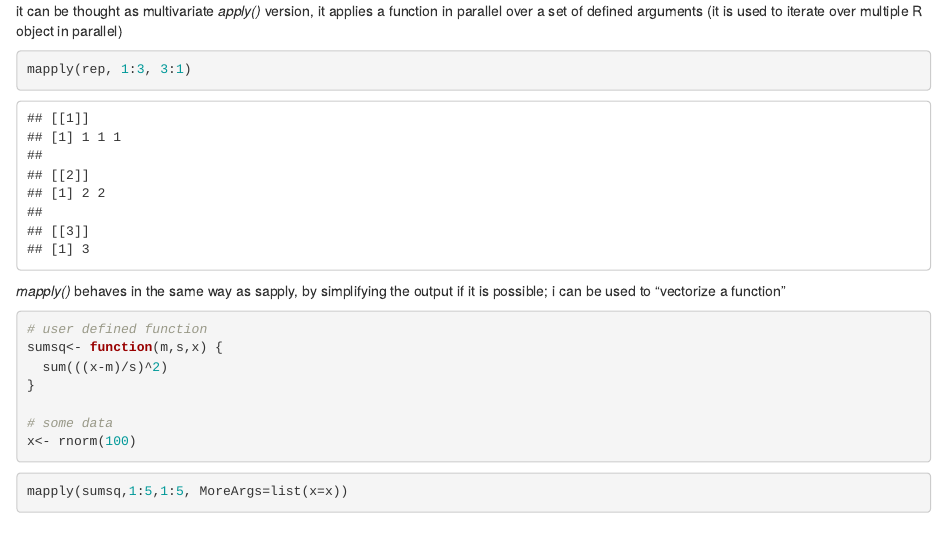
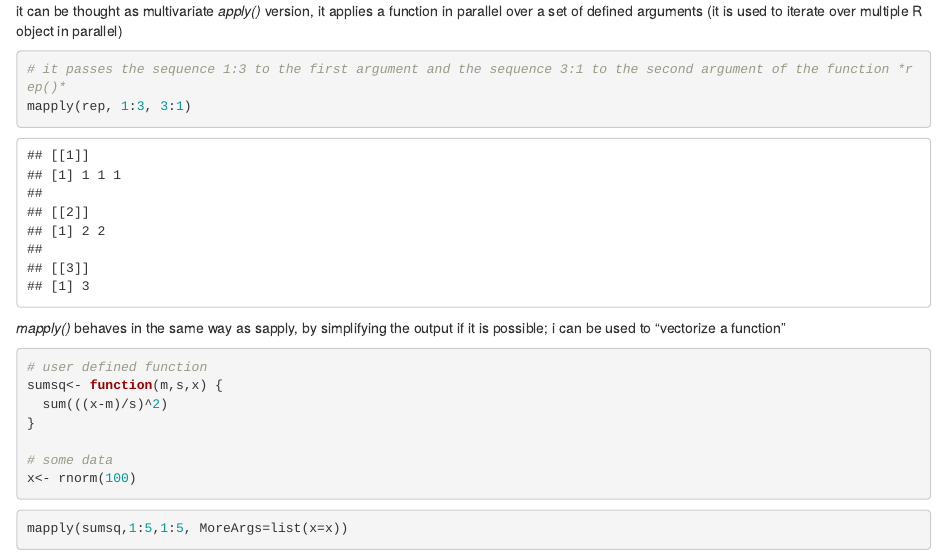
Before and after one commit to maxbre/R_apply_and_friends, an R Markdown document (r_apply_and_friends.Rmd): the page in a window 1100 px wide, from 3240 px down. Rendered offline with R 4.5, knitr and Pandoc, with nearby package versions; code that draws random numbers runs with fixed seeds of ours.

Commit message:
minor changes

````diff
--- a/r_apply_and_friends.Rmd
+++ b/r_apply_and_friends.Rmd
@@ -140,8 +139,10 @@ str(mapply)
 it can be thought as multivariate *apply()* version, it applies a function in parallel over a set of defined arguments (it is used to iterate over multiple R object in parallel)
 
 ```{r}
+# it passes the sequence 1:3 to the first argument and the sequence 3:1 to the second argument of the function *rep()*
 mapply(rep, 1:3, 3:1)
 ```
+
 *mapply()* behaves in the same way as sapply, by simplifying the output if it is possible; i can be used to "vectorize a function"
 
 ```{r}
````
Also changed, not shown: r_apply_and_friends.Rmd (1 more changed lines).
